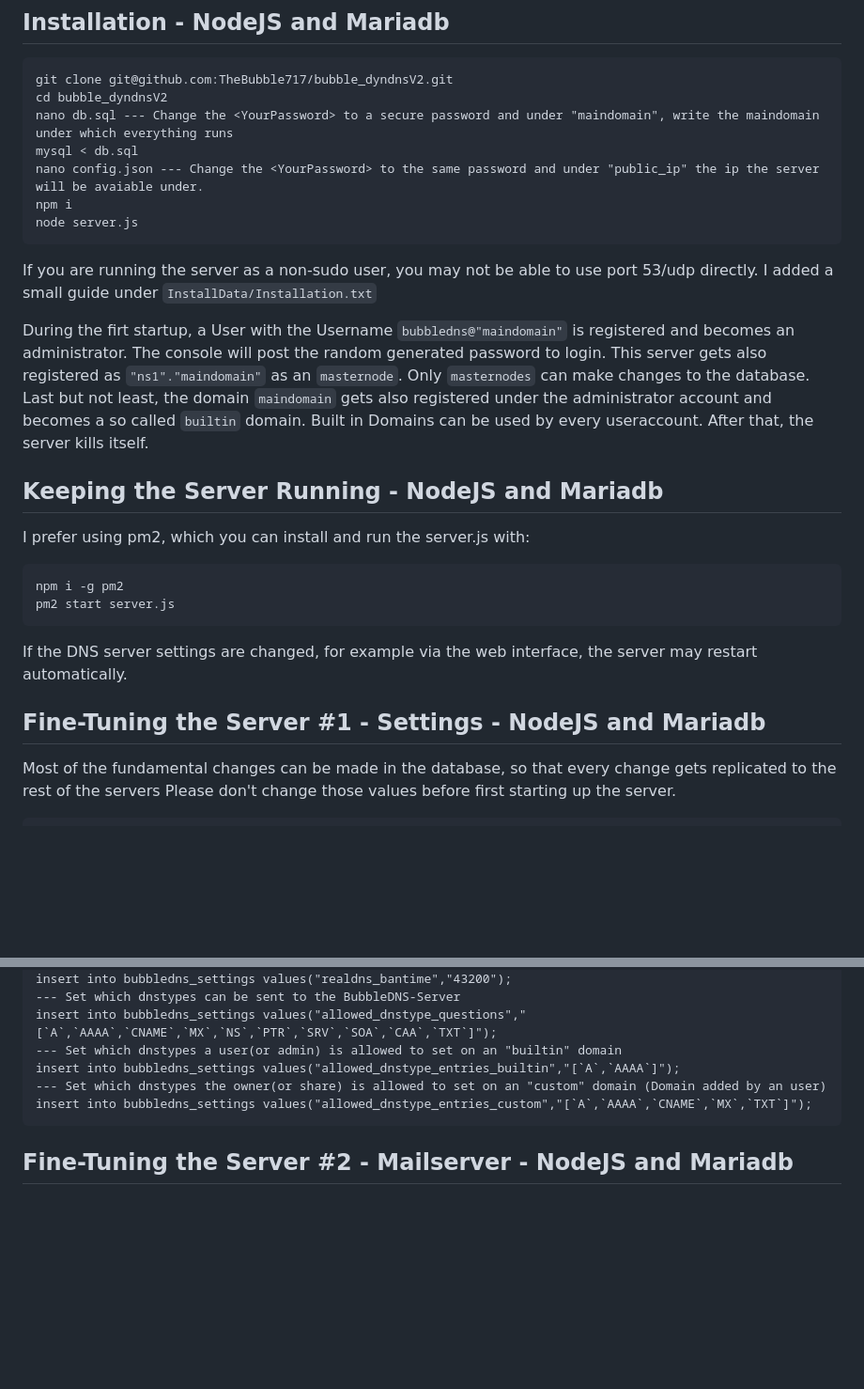
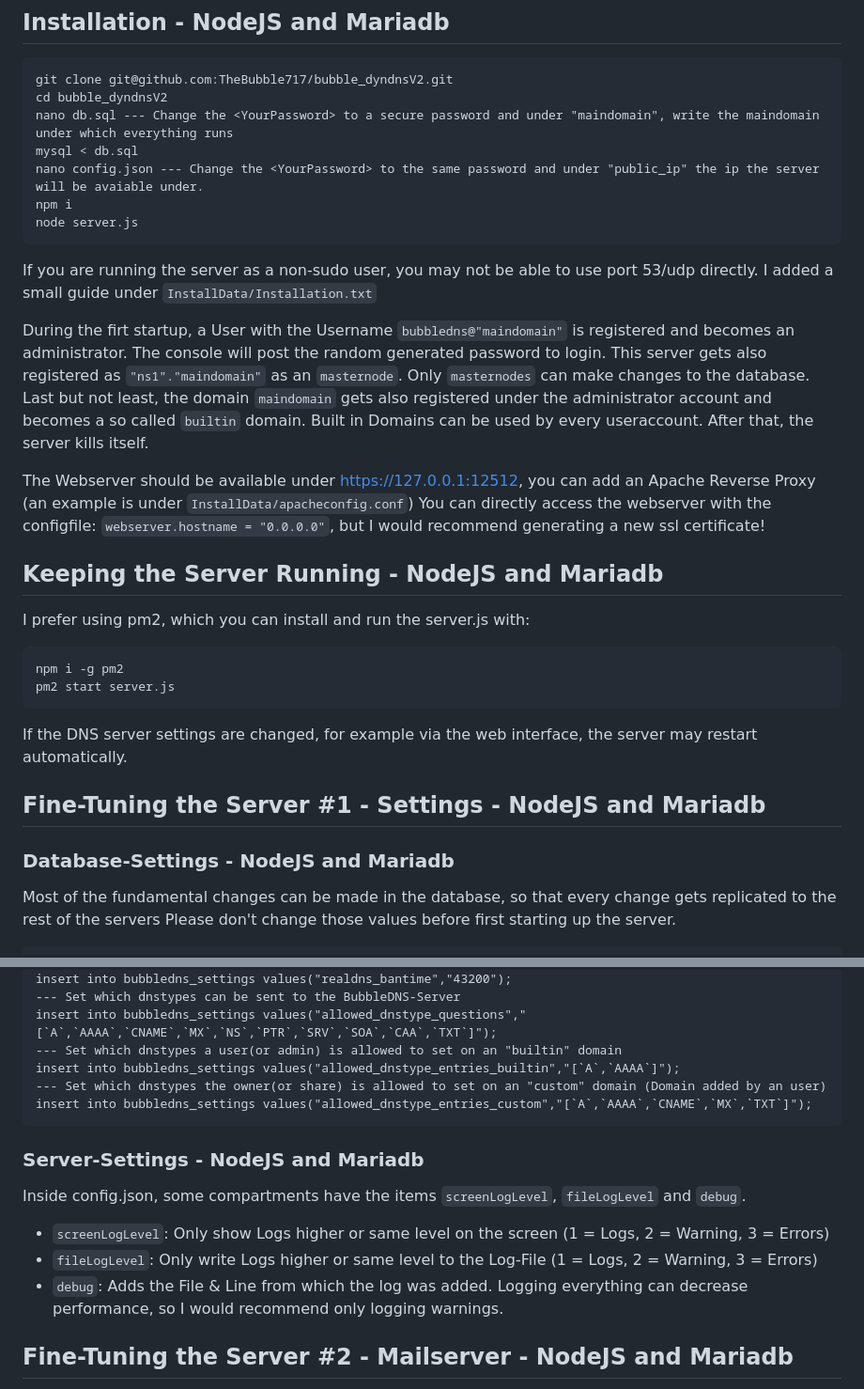
Before and after one commit to TheBubble717/bubble_dyndnsV2_public, a Markdown page: README.md, 2 parts joined by grey strips. Shown at 94% size. GitHub-like rendering; blank space fills up the shorter version.

````diff
--- a/README.md
+++ b/README.md
@@ -31,12 +31,16 @@ nano config.json --- Change the <YourPassword> to the same password and under "p
 npm i
 node server.js
 ```
+
 If you are running the server as a non-sudo user, you may not be able to use port 53/udp directly. I added a small guide under `InstallData/Installation.txt`
 
 During the firt startup, a User with the Username `bubbledns@"maindomain"` is registered and becomes an administrator. The console will post the random generated password to login.
 This server gets also registered as `"ns1"."maindomain"` as an `masternode`. Only `masternodes` can make changes to the database.
 Last but not least, the domain `maindomain` gets also registered under the administrator account and becomes a so called `builtin` domain.
 Built in Domains can be used by every useraccount. After that, the server kills itself.
+
+The Webserver should be available under https://127.0.0.1:12512, you can add an Apache Reverse Proxy (an example is under `InstallData/apacheconfig.conf`)
+You can directly access the webserver with the configfile: `webserver.hostname = "0.0.0.0"`, but I would recommend generating a new ssl certificate!
 
 ## Keeping the Server Running - NodeJS and Mariadb
 
@@ -48,7 +52,10 @@ pm2 start server.js
 ```
 If the DNS server settings are changed, for example via the web interface, the server may restart automatically.
 
+
 ## Fine-Tuning the Server #1 - Settings - NodeJS and Mariadb
+
+### Database-Settings - NodeJS and Mariadb
 Most of the fundamental changes can be made in the database, so that every change gets replicated to the rest of the servers
 Please don't change those values before first starting up the server.
 ```
@@ -75,6 +82,14 @@ insert into bubbledns_settings values("allowed_dnstype_entries_builtin","[`A`,`A
 insert into bubbledns_settings values("allowed_dnstype_entries_custom","[`A`,`AAAA`,`CNAME`,`MX`,`TXT`]");
 ```
 
+### Server-Settings - NodeJS and Mariadb
+Inside config.json, some compartments have the items `screenLogLevel`, `fileLogLevel` and `debug`.
+* `screenLogLevel`: Only show Logs higher or same level on the screen (1 = Logs, 2 = Warning, 3 = Errors)
+* `fileLogLevel`: Only write Logs higher or same level to the Log-File (1 = Logs, 2 = Warning, 3 = Errors)
+* `debug`: Adds the File & Line from which the log was added.
+Logging everything can decrease performance, so I would recommend only logging warnings.
+
+
 ## Fine-Tuning the Server #2 - Mailserver - NodeJS and Mariadb
 Some Elements on the Frontend like the Mailserver Configuration can only be done in the mysql server directly:
 ```
````
